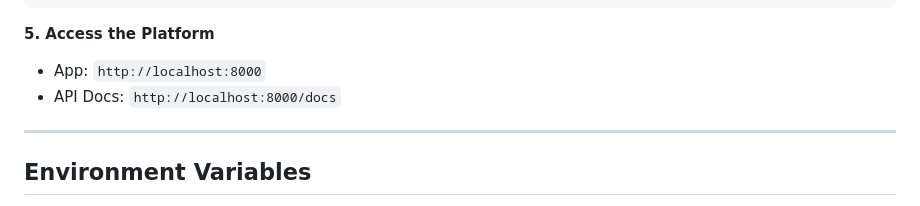
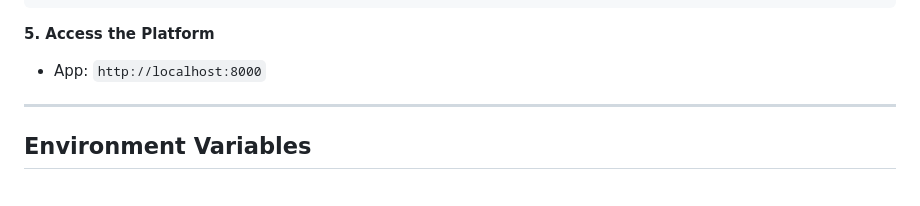
Before and after one commit to Krishh67/hubify, a Markdown page: README.md, the part around the change. GitHub-like rendering.

```diff
--- a/README.md
+++ b/README.md
@@ -240,7 +240,6 @@ python run.py
 
 **5. Access the Platform**
 * App: `http://localhost:8000`
-* API Docs: `http://localhost:8000/docs`
 
 ---
 
```
